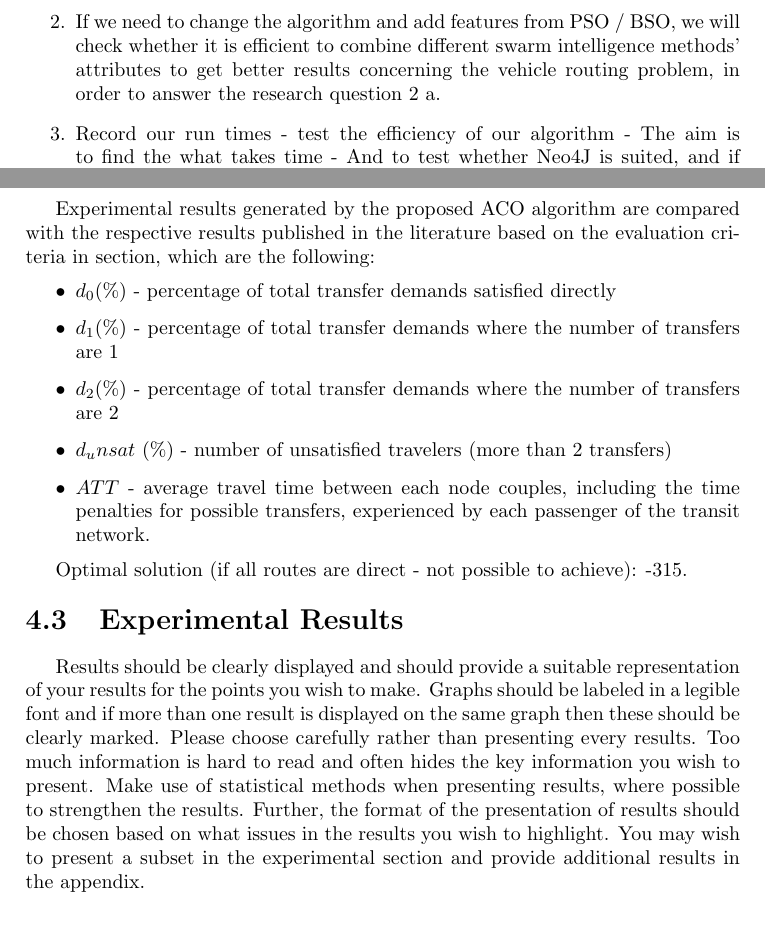
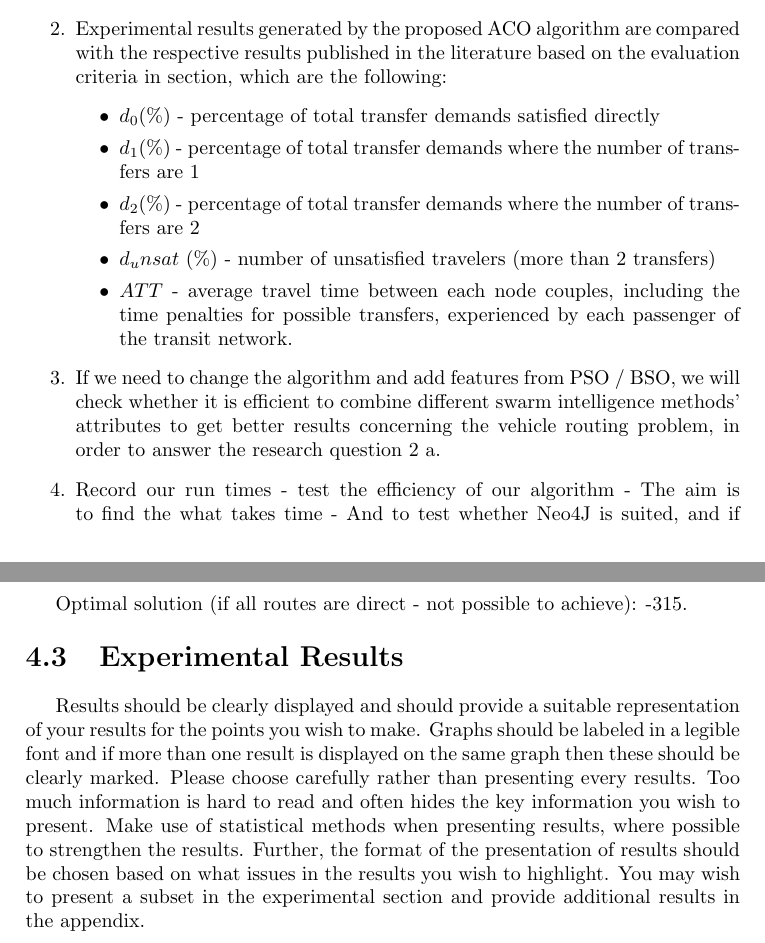
Before and after one commit to hanngu/msc-documentation, a LaTeX thesis (thesis/Report.tex, which reads thesis/chapters/experimentsAndResults/algorithmParameters.tex, thesis/chapters/experimentsAndResults/experimentalPlan.tex): two parts of pages 31 and 35 of 56, joined at a grey line, cut so that both start at the same text. Compiled offline with pdfLaTeX.

Commit message:
refacture exp plan

```diff
--- a/thesis/chapters/experimentsAndResults/algorithmParameters.tex
+++ b/thesis/chapters/experimentsAndResults/algorithmParameters.tex
@@ -22,13 +22,4 @@ $$TOTFIT_{r} = F_{1} + F_{2} + F_{3}$$
 \item $F—{3}(r)$ reflects how many of the routes that are unsatisfied (not possible to travel direct, with 1 transfer or with 2 transfers). Ideally this should be 0.
 \end{itemize}
 
-Experimental results generated by the proposed ACO algorithm are compared with the respective results published in the literature based on the evaluation criteria in section, which are the following:
-\begin{itemize}
-\item $d_0 (\%)$ - percentage of total transfer demands satisfied directly
-\item $d_1 (\%)$ - percentage of total transfer demands where the number of transfers are 1
-\item $d_2 (\%)$ - percentage of total transfer demands where the number of transfers are 2
-\item $d_unsat$ (\%) - number of unsatisfied travelers (more than 2 transfers)
-\item $ATT$  - average travel time between each node couples, including the time penalties for possible transfers, experienced by each passenger of the transit network.
-\end{itemize}
-
 Optimal solution (if all routes are direct - not possible to achieve): -315.
--- a/thesis/chapters/experimentsAndResults/experimentalPlan.tex
+++ b/thesis/chapters/experimentsAndResults/experimentalPlan.tex
@@ -10,6 +10,15 @@ What experiments or series of experiments are planned
 \item First we will test the results from the ACO implementation on Mandl's network, and compare with Mandl.
 The aim with this is to test the solution quality and check if we need to change the algorithm / add features from other SI algorithms in order to improve the results, in order to answer research question 2.
 
+\item Experimental results generated by the proposed ACO algorithm are compared with the respective results published in the literature based on the evaluation criteria in section, which are the following:
+\begin{itemize}
+\item $d_0 (\%)$ - percentage of total transfer demands satisfied directly
+\item $d_1 (\%)$ - percentage of total transfer demands where the number of transfers are 1
+\item $d_2 (\%)$ - percentage of total transfer demands where the number of transfers are 2
+\item $d_unsat$ (\%) - number of unsatisfied travelers (more than 2 transfers)
+\item $ATT$  - average travel time between each node couples, including the time penalties for possible transfers, experienced by each passenger of the transit network.
+\end{itemize}
+
 \item If we need to change the algorithm and add features from PSO / BSO, we will check whether it is efficient to combine different swarm intelligence methods' attributes to get better results concerning the vehicle routing problem, in order to answer the research question 2 a.
 
 \item Record our run times - test the efficiency of our algorithm - The aim is to find the what takes time - And to test whether Neo4J is suited, and if Neo4J Dijkstra's or A* is best concerning run times? The aim is to see if the potential advantages for using a graph database in our implementation, and if this is useful in the optimization process, in order to answer research question 3 and 3 a.
```
Also changed, not shown: thesis/chapters/experimentsAndResults/experimentalPlan.tex (2 more changed lines).
